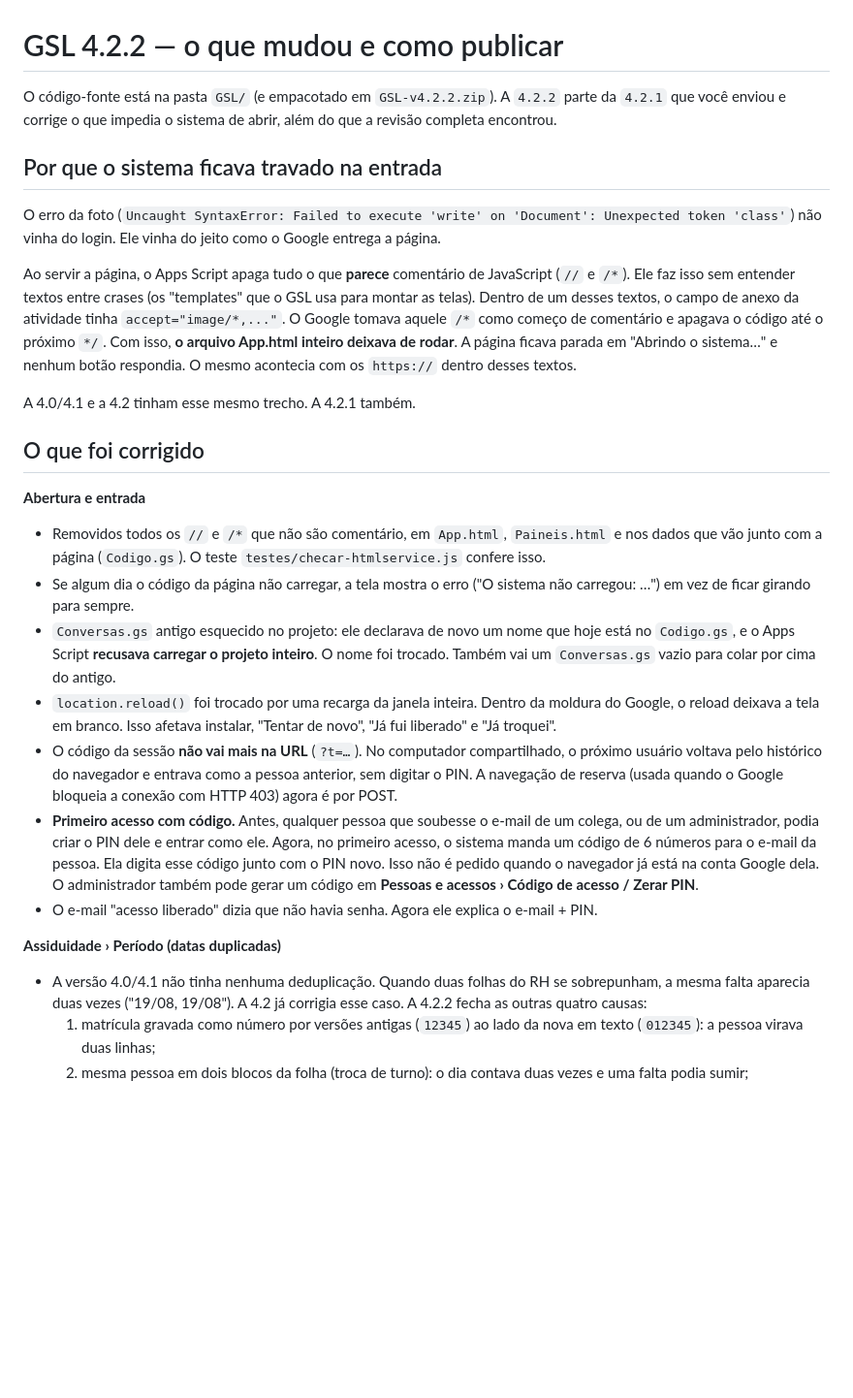
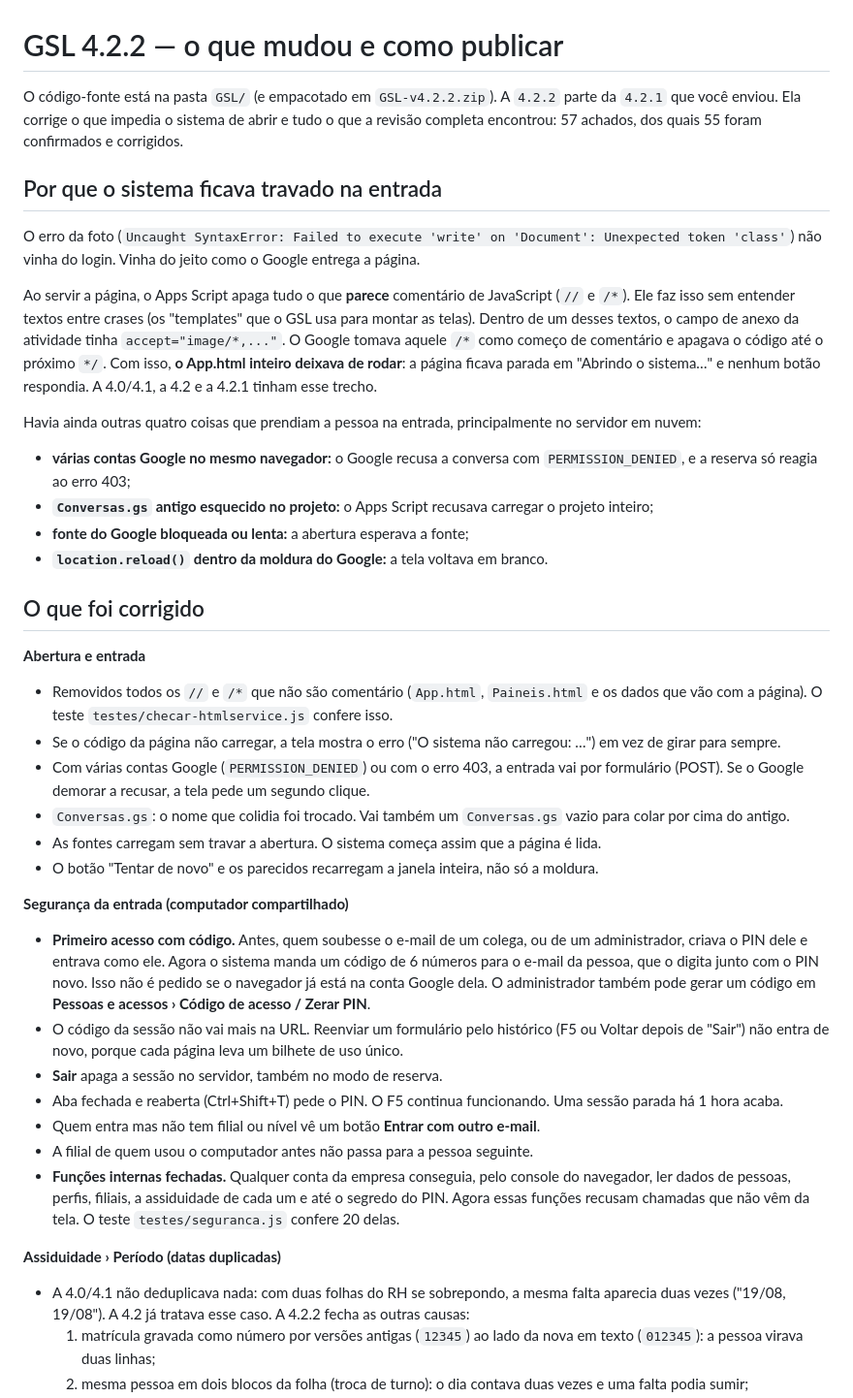
Before and after one commit to H3rcs/importacao, a Markdown page: LEIA-ME-GSL-4.2.2.md, the part around one of its changes. Shown at 97% size. GitHub-like rendering; blank space fills up the shorter version.

```diff
--- a/LEIA-ME-GSL-4.2.2.md
+++ b/LEIA-ME-GSL-4.2.2.md
@@ -1,27 +1,39 @@
 # GSL 4.2.2 — o que mudou e como publicar
 
-O código-fonte está na pasta `GSL/` (e empacotado em `GSL-v4.2.2.zip`). A `4.2.2` parte da `4.2.1` que você enviou e corrige o que impedia o sistema de abrir, além do que a revisão completa encontrou.
+O código-fonte está na pasta `GSL/` (e empacotado em `GSL-v4.2.2.zip`). A `4.2.2` parte da `4.2.1` que você enviou. Ela corrige o que impedia o sistema de abrir e tudo o que a revisão completa encontrou: 57 achados, dos quais 55 foram confirmados e corrigidos.
 
 ## Por que o sistema ficava travado na entrada
 
-O erro da foto (`Uncaught SyntaxError: Failed to execute 'write' on 'Document': Unexpected token 'class'`) não vinha do login. Ele vinha do jeito como o Google entrega a página.
+O erro da foto (`Uncaught SyntaxError: Failed to execute 'write' on 'Document': Unexpected token 'class'`) não vinha do login. Vinha do jeito como o Google entrega a página.
 
-Ao servir a página, o Apps Script apaga tudo o que **parece** comentário de JavaScript (`//` e `/*`). Ele faz isso sem entender textos entre crases (os "templates" que o GSL usa para montar as telas). Dentro de um desses textos, o campo de anexo da atividade tinha `accept="image/*,..."`. O Google tomava aquele `/*` como começo de comentário e apagava o código até o próximo `*/`. Com isso, **o arquivo App.html inteiro deixava de rodar**. A página ficava parada em "Abrindo o sistema…" e nenhum botão respondia. O mesmo acontecia com os `https://` dentro desses textos.
+Ao servir a página, o Apps Script apaga tudo o que **parece** comentário de JavaScript (`//` e `/*`). Ele faz isso sem entender textos entre crases (os "templates" que o GSL usa para montar as telas). Dentro de um desses textos, o campo de anexo da atividade tinha `accept="image/*,..."`. O Google tomava aquele `/*` como começo de comentário e apagava o código até o próximo `*/`. Com isso, **o App.html inteiro deixava de rodar**: a página ficava parada em "Abrindo o sistema…" e nenhum botão respondia. A 4.0/4.1, a 4.2 e a 4.2.1 tinham esse trecho.
 
-A 4.0/4.1 e a 4.2 tinham esse mesmo trecho. A 4.2.1 também.
+Havia ainda outras quatro coisas que prendiam a pessoa na entrada, principalmente no servidor em nuvem:
+- **várias contas Google no mesmo navegador:** o Google recusa a conversa com `PERMISSION_DENIED`, e a reserva só reagia ao erro 403;
+- **`Conversas.gs` antigo esquecido no projeto:** o Apps Script recusava carregar o projeto inteiro;
+- **fonte do Google bloqueada ou lenta:** a abertura esperava a fonte;
+- **`location.reload()` dentro da moldura do Google:** a tela voltava em branco.
 
 ## O que foi corrigido
 
 **Abertura e entrada**
-- Removidos todos os `//` e `/*` que não são comentário, em `App.html`, `Paineis.html` e nos dados que vão junto com a página (`Codigo.gs`). O teste `testes/checar-htmlservice.js` confere isso.
-- Se algum dia o código da página não carregar, a tela mostra o erro ("O sistema não carregou: …") em vez de ficar girando para sempre.
-- `Conversas.gs` antigo esquecido no projeto: ele declarava de novo um nome que hoje está no `Codigo.gs`, e o Apps Script **recusava carregar o projeto inteiro**. O nome foi trocado. Também vai um `Conversas.gs` vazio para colar por cima do antigo.
-- `location.reload()` foi trocado por uma recarga da janela inteira. Dentro da moldura do Google, o reload deixava a tela em branco. Isso afetava instalar, "Tentar de novo", "Já fui liberado" e "Já troquei".
-- O código da sessão **não vai mais na URL** (`?t=…`). No computador compartilhado, o próximo usuário voltava pelo histórico do navegador e entrava como a pessoa anterior, sem digitar o PIN. A navegação de reserva (usada quando o Google bloqueia a conexão com HTTP 403) agora é por POST.
-- **Primeiro acesso com código.** Antes, qualquer pessoa que soubesse o e-mail de um colega, ou de um administrador, podia criar o PIN dele e entrar como ele. Agora, no primeiro acesso, o sistema manda um código de 6 números para o e-mail da pessoa. Ela digita esse código junto com o PIN novo. Isso não é pedido quando o navegador já está na conta Google dela. O administrador também pode gerar um código em **Pessoas e acessos › Código de acesso / Zerar PIN**.
-- O e-mail "acesso liberado" dizia que não havia senha. Agora ele explica o e-mail + PIN.
+- Removidos todos os `//` e `/*` que não são comentário (`App.html`, `Paineis.html` e os dados que vão com a página). O teste `testes/checar-htmlservice.js` confere isso.
+- Se o código da página não carregar, a tela mostra o erro ("O sistema não carregou: …") em vez de girar para sempre.
+- Com várias contas Google (`PERMISSION_DENIED`) ou com o erro 403, a entrada vai por formulário (POST). Se o Google demorar a recusar, a tela pede um segundo clique.
+- `Conversas.gs`: o nome que colidia foi trocado. Vai também um `Conversas.gs` vazio para colar por cima do antigo.
+- As fontes carregam sem travar a abertura. O sistema começa assim que a página é lida.
+- O botão "Tentar de novo" e os parecidos recarregam a janela inteira, não só a moldura.
+
+**Segurança da entrada (computador compartilhado)**
+- **Primeiro acesso com código.** Antes, quem soubesse o e-mail de um colega, ou de um administrador, criava o PIN dele e entrava como ele. Agora o sistema manda um código de 6 números para o e-mail da pessoa, que o digita junto com o PIN novo. Isso não é pedido se o navegador já está na conta Google dela. O administrador também pode gerar um código em **Pessoas e acessos › Código de acesso / Zerar PIN**.
+- O código da sessão não vai mais na URL. Reenviar um formulário pelo histórico (F5 ou Voltar depois de "Sair") não entra de novo, porque cada página leva um bilhete de uso único.
+- **Sair** apaga a sessão no servidor, também no modo de reserva.
+- Aba fechada e reaberta (Ctrl+Shift+T) pede o PIN. O F5 continua funcionando. Uma sessão parada há 1 hora acaba.
+- Quem entra mas não tem filial ou nível vê um botão **Entrar com outro e-mail**.
+- A filial de quem usou o computador antes não passa para a pessoa seguinte.
+- **Funções internas fechadas.** Qualquer conta da empresa conseguia, pelo console do navegador, ler dados de pessoas, perfis, filiais, a assiduidade de cada um e até o segredo do PIN. Agora essas funções recusam chamadas que não vêm da tela. O teste `testes/seguranca.js` confere 20 delas.
 
 **Assiduidade › Período (datas duplicadas)**
-- A versão 4.0/4.1 não tinha nenhuma deduplicação. Quando duas folhas do RH se sobrepunham, a mesma falta aparecia duas vezes ("19/08, 19/08"). A 4.2 já corrigia esse caso. A 4.2.2 fecha as outras quatro causas:
+- A 4.0/4.1 não deduplicava nada: com duas folhas do RH se sobrepondo, a mesma falta aparecia duas vezes ("19/08, 19/08"). A 4.2 já tratava esse caso. A 4.2.2 fecha as outras causas:
   1. matrícula gravada como número por versões antigas (`12345`) ao lado da nova em texto (`012345`): a pessoa virava duas linhas;
   2. mesma pessoa em dois blocos da folha (troca de turno): o dia contava duas vezes e uma falta podia sumir;
```
Also changed, not shown: other parts of LEIA-ME-GSL-4.2.2.md (+32 -12 lines).
